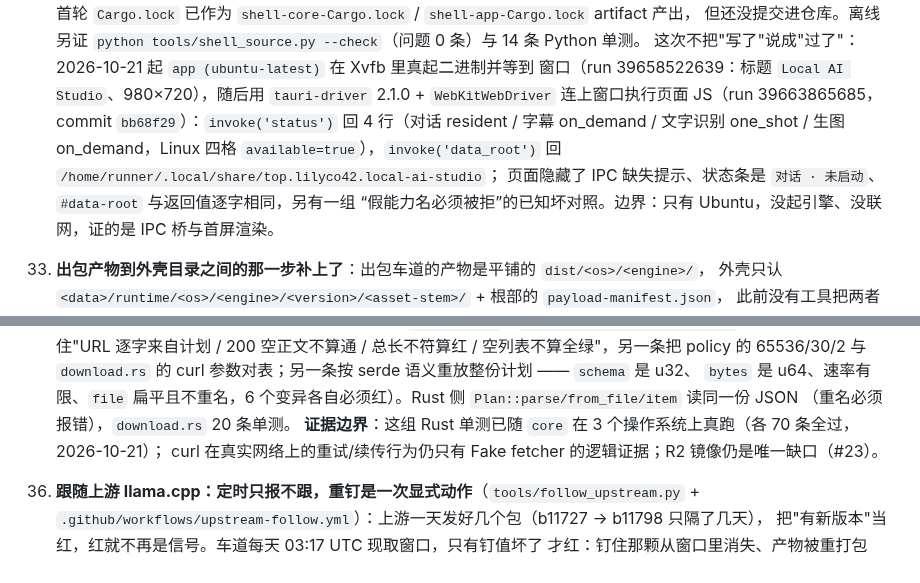
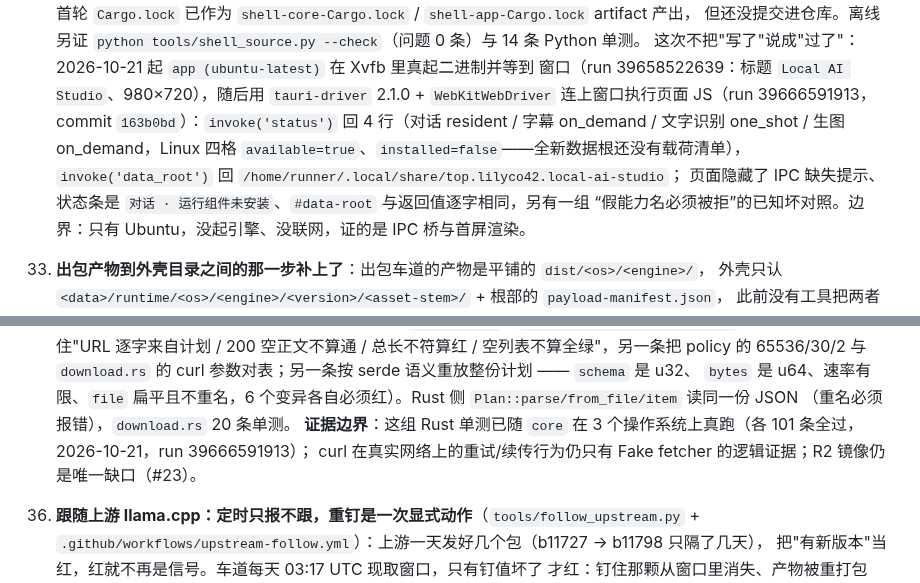
Before and after one commit to lilyco-42/local-ai-studio, a Markdown page: docs/requirements.md, 2 parts joined by grey strips. Drawn GitHub-style.

```diff
--- a/docs/requirements.md
+++ b/docs/requirements.md
@@ -910,10 +910,11 @@ Apple Silicon Mac、x64/ARM64 Windows、x64 Linux；引擎以 llama.cpp（GGUF
     但还没提交进仓库。离线另证 `python tools/shell_source.py --check`（问题 0 条）与 14 条 Python 单测。
     这次不把"写了"说成"过了"：2026-10-21 起 `app (ubuntu-latest)` 在 Xvfb 里真起二进制并等到
     窗口（run 39658522639：标题 `Local AI Studio`、980×720），随后用 `tauri-driver` 2.1.0 +
-    `WebKitWebDriver` 连上窗口执行页面 JS（run 39663865685，commit `bb68f29`）：`invoke('status')`
+    `WebKitWebDriver` 连上窗口执行页面 JS（run 39666591913，commit `163b0bd`）：`invoke('status')`
     回 4 行（对话 resident / 字幕 on_demand / 文字识别 one_shot / 生图 on_demand，Linux 四格
-    `available=true`），`invoke('data_root')` 回 `/home/runner/.local/share/top.lilyco42.local-ai-studio`；
-    页面隐藏了 IPC 缺失提示、状态条是 `对话 · 未启动`、`#data-root` 与返回值逐字相同，另有一组
+    `available=true`、`installed=false`——全新数据根还没有载荷清单），`invoke('data_root')` 回
+    `/home/runner/.local/share/top.lilyco42.local-ai-studio`；
+    页面隐藏了 IPC 缺失提示、状态条是 `对话 · 运行组件未安装`、`#data-root` 与返回值逐字相同，另有一组
     “假能力名必须被拒”的已知坏对照。边界：只有 Ubuntu，没起引擎、没联网，证的是 IPC 桥与首屏渲染。
 33. **出包产物到外壳目录之间的那一步补上了**：出包车道的产物是平铺的 `dist/<os>/<engine>/`，
     外壳只认 `<data>/runtime/<os>/<engine>/<version>/<asset-stem>/` + 根部的 `payload-manifest.json`，
@@ -1000,7 +1001,7 @@ Apple Silicon Mac、x64/ARM64 Windows、x64 Linux；引擎以 llama.cpp（GGUF
     `download.rs` 的 curl 参数对表；另一条按 serde 语义重放整份计划 —— `schema` 是 u32、
     `bytes` 是 u64、速率有限、`file` 扁平且不重名，6 个变异各自必须红）。Rust 侧 `Plan::parse/from_file/item` 读同一份 JSON
     （重名必须报错），`download.rs` 20 条单测。
-    **证据边界**：这组 Rust 单测已随 `core` 在 3 个操作系统上真跑（各 70 条全过，2026-10-21）；
+    **证据边界**：这组 Rust 单测已随 `core` 在 3 个操作系统上真跑（各 101 条全过，2026-10-21，run 39666591913）；
     curl 在真实网络上的重试/续传行为仍只有 Fake fetcher 的逻辑证据；R2 镜像仍是唯一缺口（#23）。
 36. **跟随上游 llama.cpp：定时只报不跟，重钉是一次显式动作**（`tools/follow_upstream.py` +
     `.github/workflows/upstream-follow.yml`）：上游一天发好几个包（b11727 → b11798 只隔了几天），
```
Also changed, not shown: other parts of docs/requirements.md (+1 -1 lines), README.md (+6 -5 lines).
